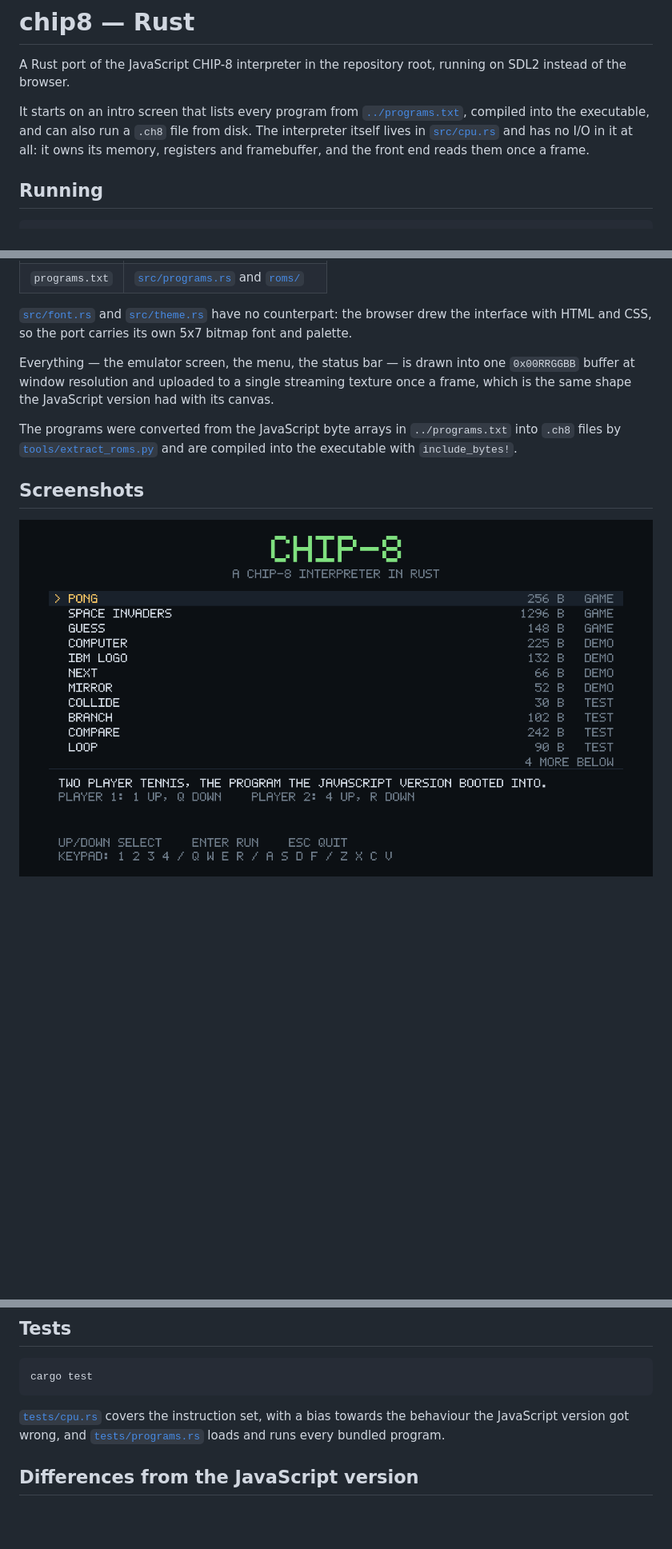
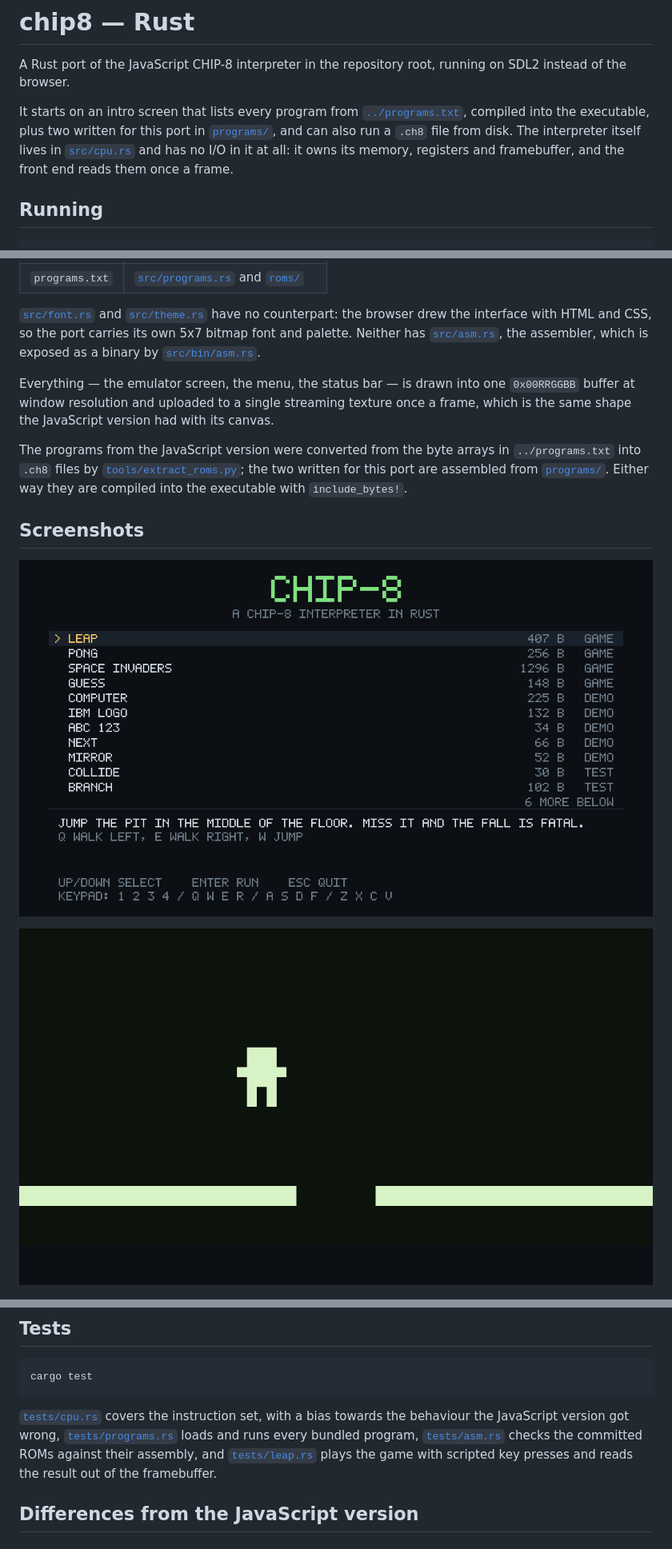
Before and after one commit to luisgbm/chip8, a Markdown page: rust/README.md, 3 parts joined by grey strips. Shown at 80% size. Drawn GitHub-style; pictures changed too: rust/screenshots/leap.png (added), rust/screenshots/menu.png; blank space fills up the shorter version.

````diff
--- a/rust/README.md
+++ b/rust/README.md
@@ -4,10 +4,11 @@ A Rust port of the JavaScript CHIP-8 interpreter in the repository root, running
 on SDL2 instead of the browser.
 
 It starts on an intro screen that lists every program from
-[`../programs.txt`](../programs.txt), compiled into the executable, and can also
-run a `.ch8` file from disk. The interpreter itself lives in
-[`src/cpu.rs`](src/cpu.rs) and has no I/O in it at all: it owns its memory,
-registers and framebuffer, and the front end reads them once a frame.
+[`../programs.txt`](../programs.txt), compiled into the executable, plus two
+written for this port in [`programs/`](programs), and can also run a `.ch8` file
+from disk. The interpreter itself lives in [`src/cpu.rs`](src/cpu.rs) and has no
+I/O in it at all: it owns its memory, registers and framebuffer, and the front
+end reads them once a frame.
 
 ## Running
 
@@ -89,21 +126,26 @@ The modules mirror the JavaScript files one for one.
 
 [`src/font.rs`](src/font.rs) and [`src/theme.rs`](src/theme.rs) have no
 counterpart: the browser drew the interface with HTML and CSS, so the port
-carries its own 5x7 bitmap font and palette.
+carries its own 5x7 bitmap font and palette. Neither has
+[`src/asm.rs`](src/asm.rs), the assembler, which is exposed as a binary by
+[`src/bin/asm.rs`](src/bin/asm.rs).
 
 Everything — the emulator screen, the menu, the status bar — is drawn into one
 `0x00RRGGBB` buffer at window resolution and uploaded to a single streaming
 texture once a frame, which is the same shape the JavaScript version had with
 its canvas.
 
-The programs were converted from the JavaScript byte arrays in
+The programs from the JavaScript version were converted from the byte arrays in
 `../programs.txt` into `.ch8` files by
-[`tools/extract_roms.py`](tools/extract_roms.py) and are compiled into the
-executable with `include_bytes!`.
+[`tools/extract_roms.py`](tools/extract_roms.py); the two written for this port
+are assembled from [`programs/`](programs). Either way they are compiled into
+the executable with `include_bytes!`.
 
 ## Screenshots
 
 ![The intro screen](screenshots/menu.png)
+
+![Leap](screenshots/leap.png)
 
 ![Space Invaders](screenshots/space-invaders.png)
 
@@ -123,8 +165,11 @@ cargo test
 ```
 
 [`tests/cpu.rs`](tests/cpu.rs) covers the instruction set, with a bias towards
-the behaviour the JavaScript version got wrong, and
-[`tests/programs.rs`](tests/programs.rs) loads and runs every bundled program.
+the behaviour the JavaScript version got wrong,
+[`tests/programs.rs`](tests/programs.rs) loads and runs every bundled program,
+[`tests/asm.rs`](tests/asm.rs) checks the committed ROMs against their assembly,
+and [`tests/leap.rs`](tests/leap.rs) plays the game with scripted key presses
+and reads the result out of the framebuffer.
 
 ## Differences from the JavaScript version
 
````
Also changed, not shown: other parts of rust/README.md (+38 -0 lines), README.md (+4 -0 lines), rust/programs/TUTORIAL.md (added, +430 -0 lines), rust/screenshots/menu-file.png, 13 other files.
